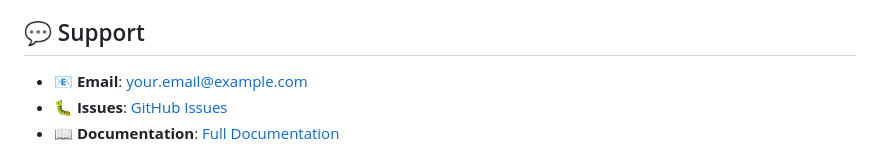
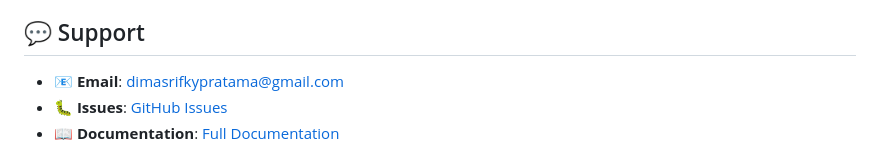
Before and after one commit to Manusi4hiu/it-management-system, a Markdown page: README.md, the part around the change. Drawn GitHub-style.

```diff
--- a/README.md
+++ b/README.md
@@ -360,7 +360,7 @@ This project is licensed under the MIT License - see the [LICENSE](LICENSE) file
 
 ## 💬 Support
 
-- 📧 **Email**: your.email@example.com
+- 📧 **Email**: dimasrifkypratama@gmail.com
 - 🐛 **Issues**: [GitHub Issues](https://github.com/Manusi4hiu/it-management-system/issues)
 - 📖 **Documentation**: [Full Documentation](https://docs.your-site.com)
 
```
